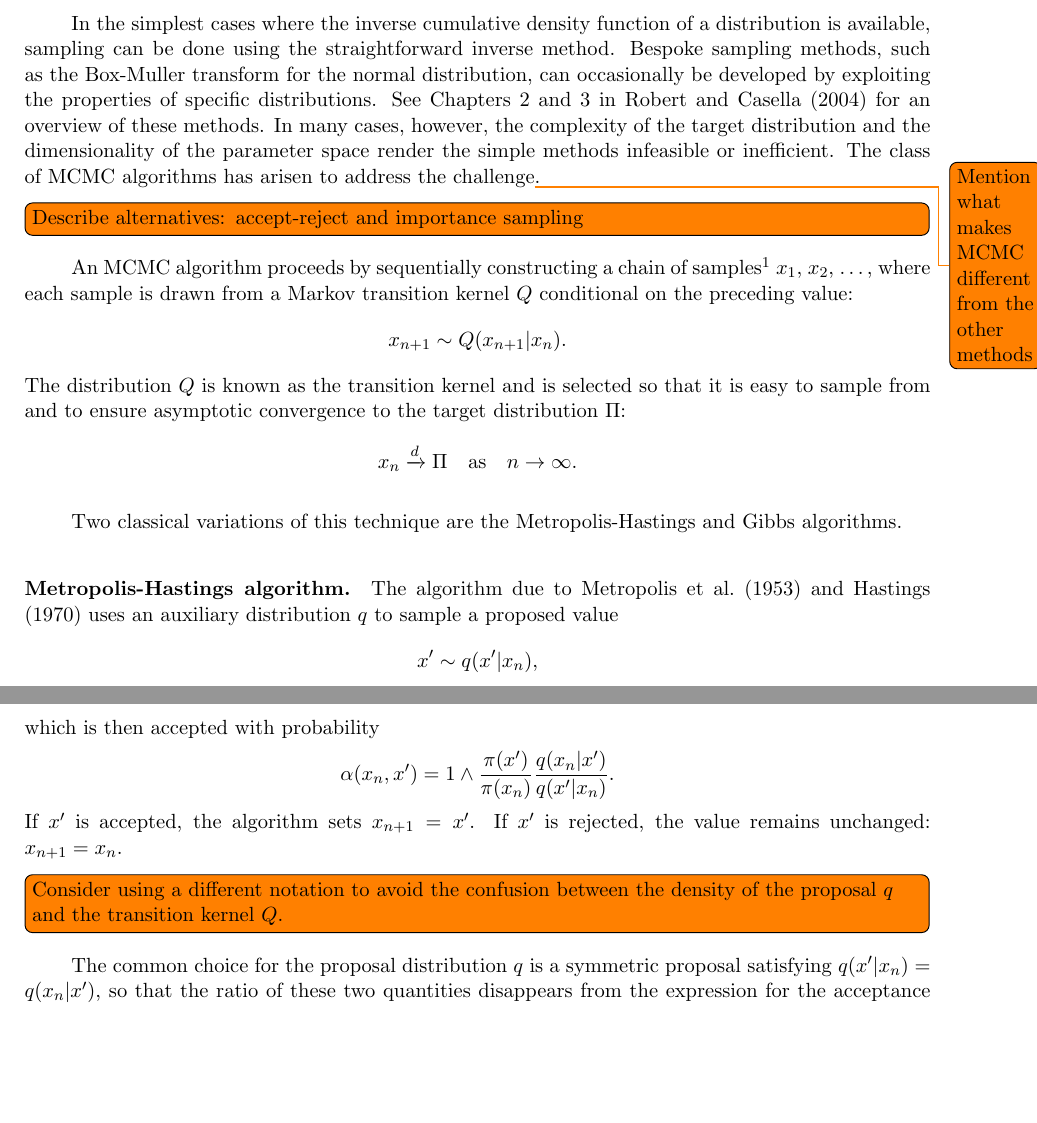
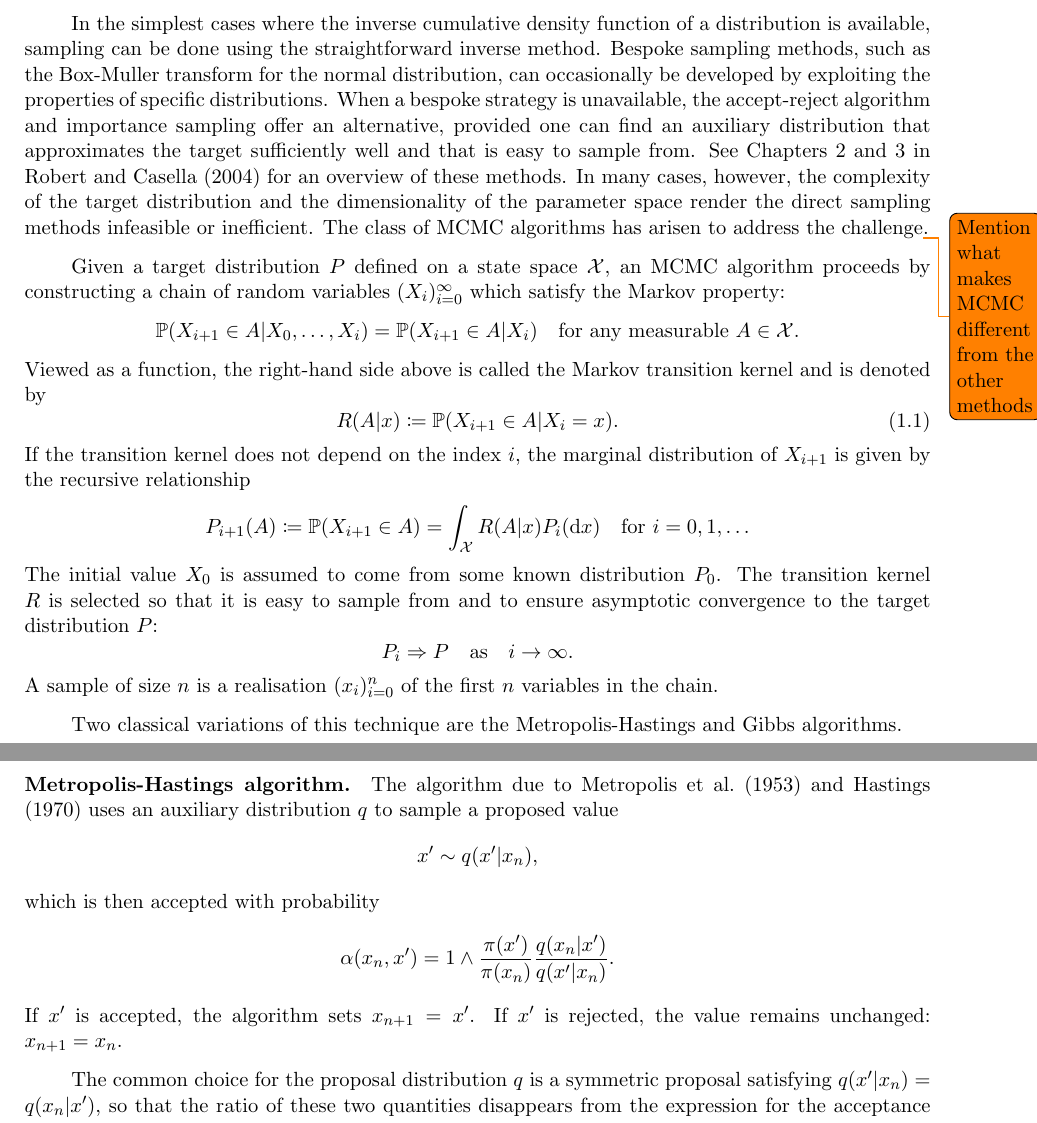
Before and after one commit to aglebov/gradient-free-mcmc-postprocessing, a LaTeX thesis (report/main.tex): two parts of pages 6 and 7 of 33, joined at a grey line, cut so that both start at the same text, the shorter picture padded with empty space. Compiled offline with pdfLaTeX.

Commit message:
Rewrite the MCMC definition in the report

```diff
--- a/report/main.tex
+++ b/report/main.tex
@@ -140,14 +142,26 @@ Markov chain Monte Carlo (MCMC) are a popular class of algorithms for sampling f
 
 The need to sample from a probability distribution arises in exploratory analysis as well as when analytical expressions are unavailable for quantities of interest, such as the modes or quantiles of the distribution, or for expectations with respect to the distribution, so a Monte Carlo simulation is used to obtain approximations instead. Such cases are frequent in Bayesian analysis, where the posterior density often has a complex structure with an analytically intractable normalising constant.
 
-In the simplest cases where the inverse cumulative density function of a distribution is available, sampling can be done using the straightforward inverse method. Bespoke sampling methods, such as the Box-Muller transform for the normal distribution, can occasionally be developed by exploiting the properties of specific distributions. See Chapters 2 and 3 in \cite{robertMonteCarloStatistical2004} for an overview of these methods. In many cases, however, the complexity of the target distribution and the dimensionality of the parameter space render the simple methods infeasible or inefficient. The class of MCMC algorithms has arisen to address the challenge\todo{Mention what makes MCMC different from the other methods}.
+In the simplest cases where the inverse cumulative density function of a distribution is available, sampling can be done using the straightforward inverse method. Bespoke sampling methods, such as the Box-Muller transform for the normal distribution, can occasionally be developed by exploiting the properties of specific distributions. When a bespoke strategy is unavailable, the accept-reject algorithm and importance sampling offer an alternative, provided one can find an auxiliary distribution that approximates the target sufficiently well and that is easy to sample from. See Chapters 2 and 3 in \cite{robertMonteCarloStatistical2004} for an overview of these methods. In many cases, however, the complexity of the target distribution and the dimensionality of the parameter space render the direct sampling methods infeasible or inefficient. The class of MCMC algorithms has arisen to address the challenge\todo{Mention what makes MCMC different from the other methods}.
 
-\todo[inline]{Describe alternatives: accept-reject and importance sampling}
-
-An MCMC algorithm proceeds by sequentially constructing a chain of samples\footnote{These are also sometimes called ``draws''. In this report, we follow the literature in using the term ``sample'' both for a single element in an MCMC chain and for all such elements taken together as a sample from the target distribution.} $x_1$, $x_2$, $\dots$,  where each sample is drawn from a Markov transition kernel $Q$ conditional on the preceding value:
-$$x_{n+1} \sim Q(x_{n+1}|x_n).$$
-The distribution $Q$ is known as the transition kernel and is selected so that it is easy to sample from and to ensure asymptotic convergence to the target distribution $\Pi$:
-$$x_n \xrightarrow[]{d} \Pi \quad\text{as}\quad n \to \infty.$$
+Given a target distribution $P$ defined on a state space $\mathcal{X}$, an MCMC algorithm proceeds by constructing a chain of random variables $(X_i)_{i=0}^\infty$  which satisfy the Markov property:
+\begin{equation*}
+\mathbb{P}(X_{i+1}\in A | X_0, \dots, X_i) = \mathbb{P}(X_{i+1}\in A | X_i) \quad\text{for any measurable } A \in \mathcal{X}.
+\end{equation*}
+Viewed as a function, the right-hand side above is called the Markov transition kernel and is denoted by
+\begin{equation}
+R(A | x) \coloneq \mathbb{P}(X_{i+1}\in A | X_i = x).
+\end{equation}
+If the transition kernel does not depend on the index $i$, the marginal distribution of $X_{i+1}$ is given by the recursive relationship
+\begin{equation*}
+P_{i+1}(A) \coloneq \mathbb{P}(X_{i+1} \in A) = \int_{\mathcal{X}} R(A|x) P_i(\diff x) \quad\text{for } i = 0, 1, \dots
+\end{equation*}
+The initial value $X_0$ is assumed to come from some known distribution $P_0$.
+The transition kernel $R$ is selected so that it is easy to sample from and to ensure asymptotic convergence to the target distribution $P$:
+\begin{equation*}
+P_i \Rightarrow P \quad\text{as}\quad i \to \infty.
+\end{equation*}
+A sample of size $n$ is a realisation $(x_i)_{i=0}^n$ of the first $n$ variables in the chain.
 
 Two classical variations of this technique are the Metropolis-Hastings and Gibbs algorithms.
 
@@ -156,8 +170,6 @@ $$x' \sim q(x' | x_n),$$
 which is then accepted with probability
 $$\alpha(x_n, x') = 1 \wedge \frac{\pi(x')}{\pi(x_n)} \frac{q(x_n|x')}{q(x'|x_n)}.$$
 If $x'$ is accepted, the algorithm sets $x_{n+1} = x'$. If $x'$ is rejected, the value remains unchanged: $x_{n+1} = x_n$.
-
-\todo[inline]{Consider using a different notation to avoid the confusion between the density of the proposal $q$ and the transition kernel $Q$.}
 
 The common choice for the proposal distribution $q$ is a symmetric proposal satisfying $q(x'|x_n) = q(x_n|x')$, so that the ratio of these two quantities disappears from the expression for the acceptance probability:
 $$\alpha(x_n, x') = 1 \wedge \frac{\pi(x')}{\pi(x_n)}.$$
```
Also changed, not shown: report/main.tex (14 more changed lines), 1 other file.
